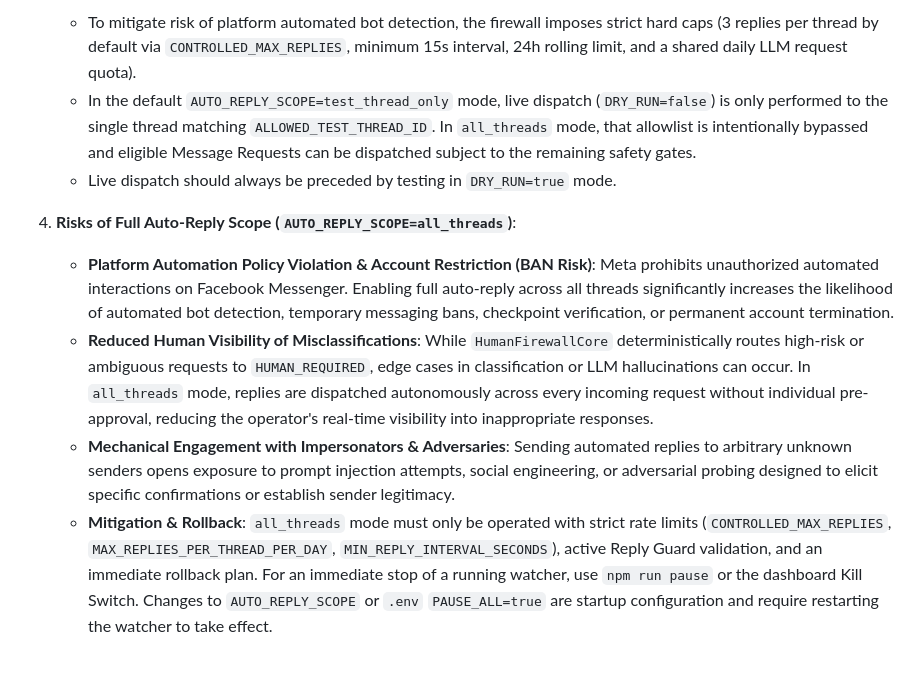
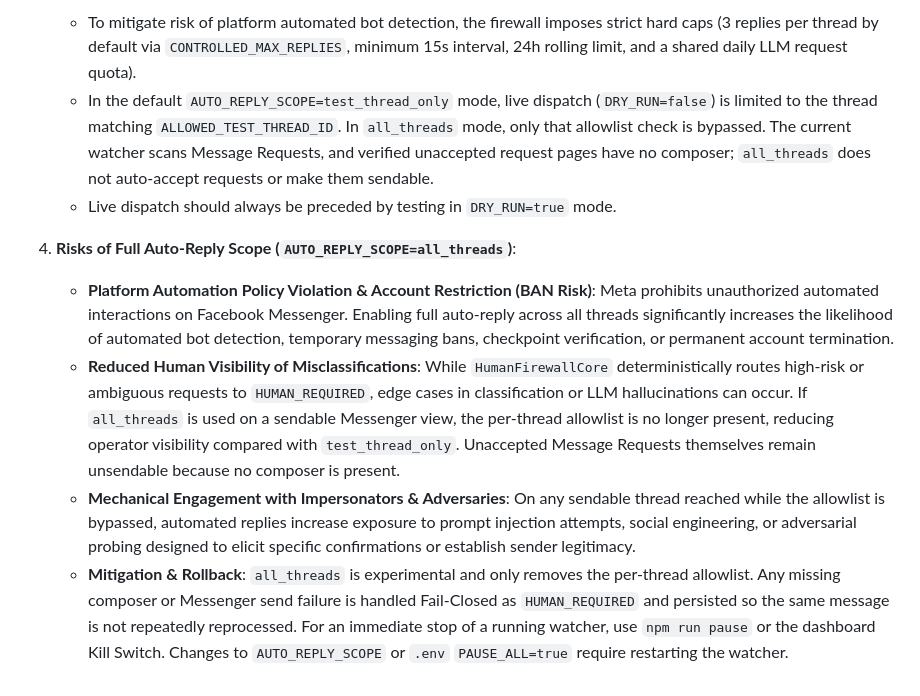
Before and after one commit to moruku36/messenger-human-firewall, a Markdown page: SECURITY.md, the part around the change. Rendered like a GitHub page.

Commit message:
docs: correct all_threads security claims

```diff
--- a/SECURITY.md
+++ b/SECURITY.md
@@ -22,15 +22,15 @@ We will acknowledge your report within 48 hours and work with you on an expedite
 
 3. **Rate Limiting & Anti-Ban Safeguards**:
    - To mitigate risk of platform automated bot detection, the firewall imposes strict hard caps (3 replies per thread by default via `CONTROLLED_MAX_REPLIES`, minimum 15s interval, 24h rolling limit, and a shared daily LLM request quota).
-   - In the default `AUTO_REPLY_SCOPE=test_thread_only` mode, live dispatch (`DRY_RUN=false`) is only performed to the single thread matching `ALLOWED_TEST_THREAD_ID`. In `all_threads` mode, that allowlist is intentionally bypassed and eligible Message Requests can be dispatched subject to the remaining safety gates.
+   - In the default `AUTO_REPLY_SCOPE=test_thread_only` mode, live dispatch (`DRY_RUN=false`) is limited to the thread matching `ALLOWED_TEST_THREAD_ID`. In `all_threads` mode, only that allowlist check is bypassed. The current watcher scans Message Requests, and verified unaccepted request pages have no composer; `all_threads` does not auto-accept requests or make them sendable.
    - Live dispatch should always be preceded by testing in `DRY_RUN=true` mode.
 
 4. **Risks of Full Auto-Reply Scope (`AUTO_REPLY_SCOPE=all_threads`)**:
    - **Platform Automation Policy Violation & Account Restriction (BAN Risk)**:
      Meta prohibits unauthorized automated interactions on Facebook Messenger. Enabling full auto-reply across all threads significantly increases the likelihood of automated bot detection, temporary messaging bans, checkpoint verification, or permanent account termination.
    - **Reduced Human Visibility of Misclassifications**:
-     While `HumanFirewallCore` deterministically routes high-risk or ambiguous requests to `HUMAN_REQUIRED`, edge cases in classification or LLM hallucinations can occur. In `all_threads` mode, replies are dispatched autonomously across every incoming request without individual pre-approval, reducing the operator's real-time visibility into inappropriate responses.
+     While `HumanFirewallCore` deterministically routes high-risk or ambiguous requests to `HUMAN_REQUIRED`, edge cases in classification or LLM hallucinations can occur. If `all_threads` is used on a sendable Messenger view, the per-thread allowlist is no longer present, reducing operator visibility compared with `test_thread_only`. Unaccepted Message Requests themselves remain unsendable because no composer is present.
    - **Mechanical Engagement with Impersonators & Adversaries**:
-     Sending automated replies to arbitrary unknown senders opens exposure to prompt injection attempts, social engineering, or adversarial probing designed to elicit specific confirmations or establish sender legitimacy.
+     On any sendable thread reached while the allowlist is bypassed, automated replies increase exposure to prompt injection attempts, social engineering, or adversarial probing designed to elicit specific confirmations or establish sender legitimacy.
    - **Mitigation & Rollback**:
-     `all_threads` mode must only be operated with strict rate limits (`CONTROLLED_MAX_REPLIES`, `MAX_REPLIES_PER_THREAD_PER_DAY`, `MIN_REPLY_INTERVAL_SECONDS`), active Reply Guard validation, and an immediate rollback plan. For an immediate stop of a running watcher, use `npm run pause` or the dashboard Kill Switch. Changes to `AUTO_REPLY_SCOPE` or `.env` `PAUSE_ALL=true` are startup configuration and require restarting the watcher to take effect.
+     `all_threads` is experimental and only removes the per-thread allowlist. Any missing composer or Messenger send failure is handled Fail-Closed as `HUMAN_REQUIRED` and persisted so the same message is not repeatedly reprocessed. For an immediate stop of a running watcher, use `npm run pause` or the dashboard Kill Switch. Changes to `AUTO_REPLY_SCOPE` or `.env` `PAUSE_ALL=true` require restarting the watcher.
```
